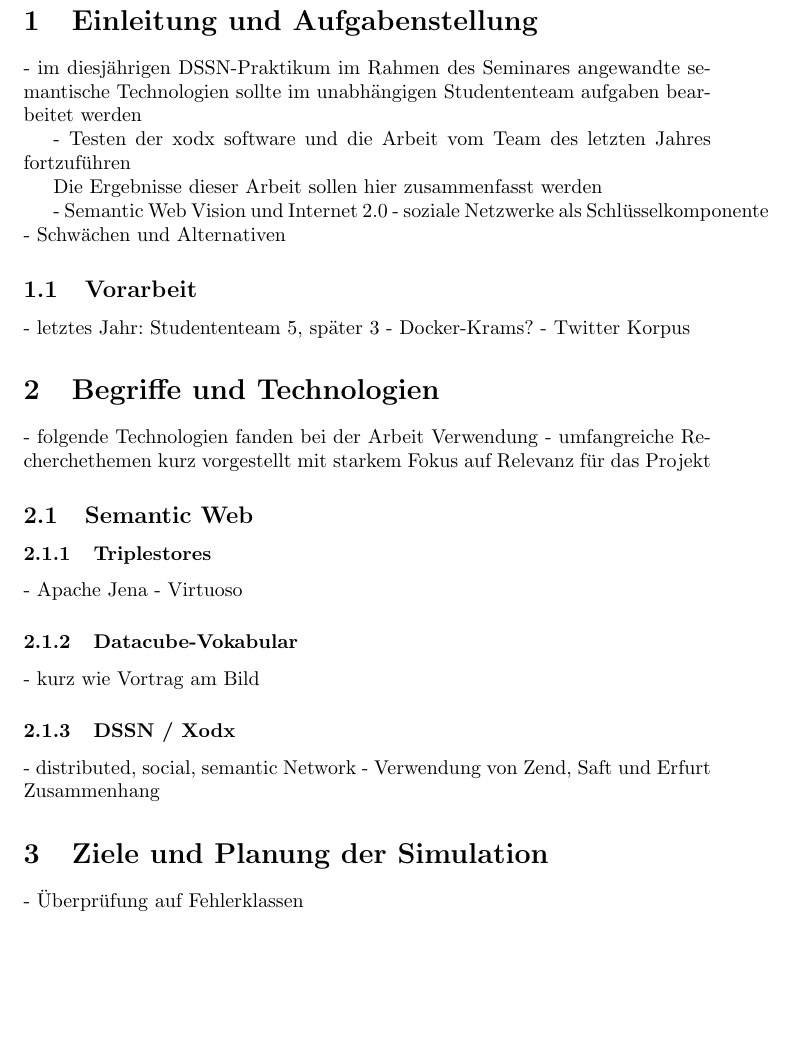
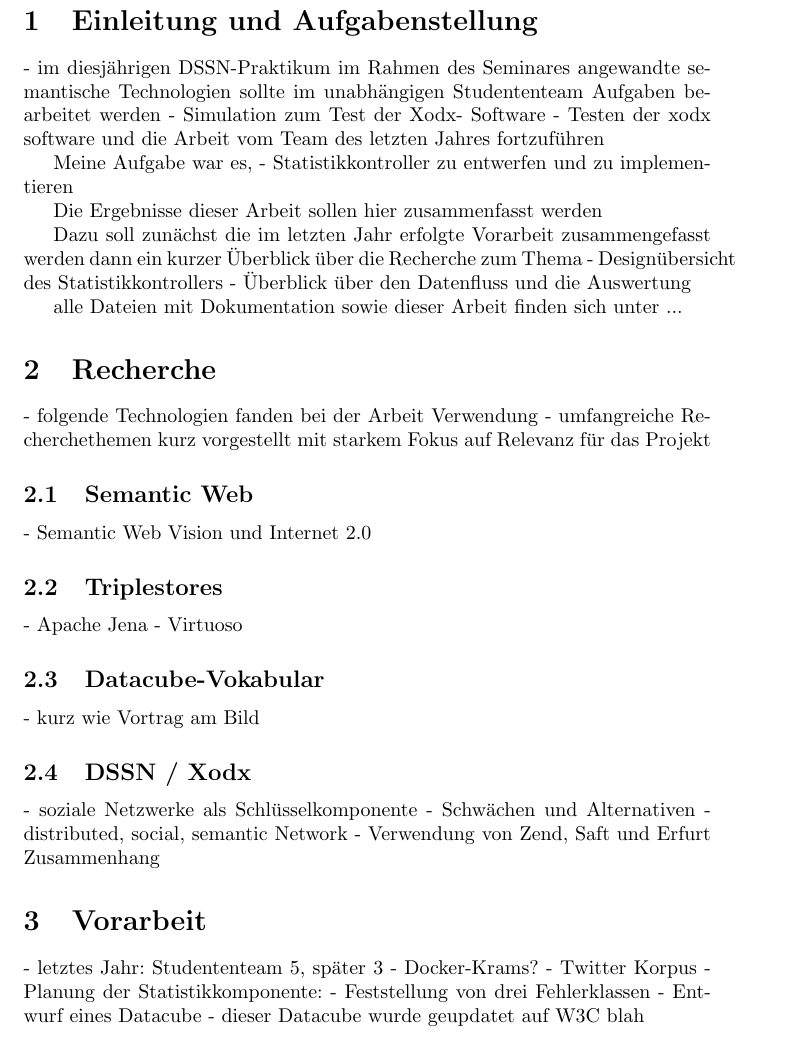
Before and after one commit to DSSN-Practical/DSSN_Statistics, a LaTeX document (doc/Seminararbeit/main.tex): part of page 2 of 3, cut so that both start at the same text, the shorter picture padded with empty space. Compiled offline with pdfLaTeX.

Commit message:
06.02.2016 overview and structure

```diff
--- a/doc/Seminararbeit/main.tex
+++ b/doc/Seminararbeit/main.tex
@@ -24,48 +24,60 @@
 \section{Einleitung und Aufgabenstellung}
 
 - im diesjährigen DSSN-Praktikum im Rahmen des Seminares angewandte semantische Technologien sollte im unabhängigen Studententeam
-aufgaben bearbeitet werden
+Aufgaben bearbeitet werden
+- Simulation zum Test der Xodx- Software
+- Testen der xodx software und die Arbeit vom Team des letzten Jahres fortzuführen
 
-- Testen der xodx software und die Arbeit vom Team des letzten Jahres fortzuführen
+Meine Aufgabe war es,
+- Statistikkontroller zu entwerfen und zu implementieren
 
 Die Ergebnisse dieser Arbeit sollen hier zusammenfasst werden
 
+Dazu soll zunächst die im letzten Jahr erfolgte Vorarbeit zusammengefasst werden
+dann ein kurzer Überblick über die Recherche zum Thema
+- Designübersicht des Statistikkontrollers
+- Überblick über den Datenfluss und die Auswertung
 
-- Semantic Web Vision und Internet 2.0
-- soziale Netzwerke als Schlüsselkomponente
-- Schwächen und Alternativen
-
-\subsection{Vorarbeit}
-
-- letztes Jahr: Studententeam 5, später 3
-- Docker-Krams?
-- Twitter Korpus
+alle Dateien mit Dokumentation sowie dieser Arbeit finden sich unter ...
 
 
-\section{Begriffe und Technologien}
+
+\section{Recherche}
 
 - folgende Technologien fanden bei der Arbeit Verwendung
 - umfangreiche Recherchethemen kurz vorgestellt mit starkem Fokus auf Relevanz für das Projekt
 
 \subsection{Semantic Web}
 
-\subsubsection{Triplestores}
+- Semantic Web Vision und Internet 2.0
+
+
+\subsection{Triplestores}
 
 - Apache Jena
 - Virtuoso
 
-\subsubsection{Datacube-Vokabular}
+\subsection{Datacube-Vokabular}
 
 - kurz wie Vortrag am Bild
 
-\subsubsection{DSSN / Xodx}
+\subsection{DSSN / Xodx}
 
+- soziale Netzwerke als Schlüsselkomponente
+- Schwächen und Alternativen
 - distributed, social, semantic Network
 - Verwendung von Zend, Saft und Erfurt Zusammenhang
 
-\section{Ziele und Planung der Simulation}
+\section{Vorarbeit}
 
-- Überprüfung auf Fehlerklassen
+- letztes Jahr: Studententeam 5, später 3
+- Docker-Krams?
+- Twitter Korpus
+- Planung der Statistikkomponente:
+	- Feststellung von drei Fehlerklassen
+	- Entwurf eines Datacube
+- dieser Datacube wurde geupdatet auf W3C blah
+
 
 \section{Architektur des Statistikkontrollers}
 
```
Also changed, not shown: doc/Seminararbeit/main.tex (1 more changed lines).
